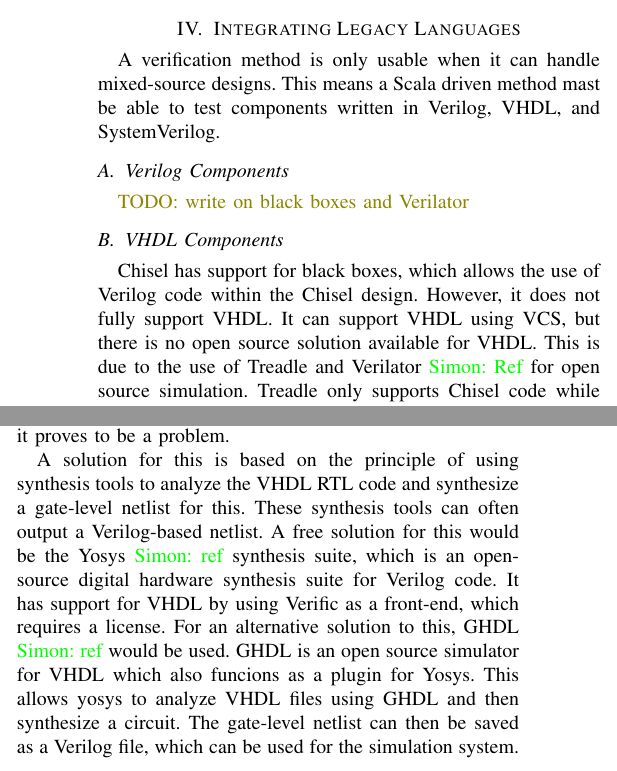
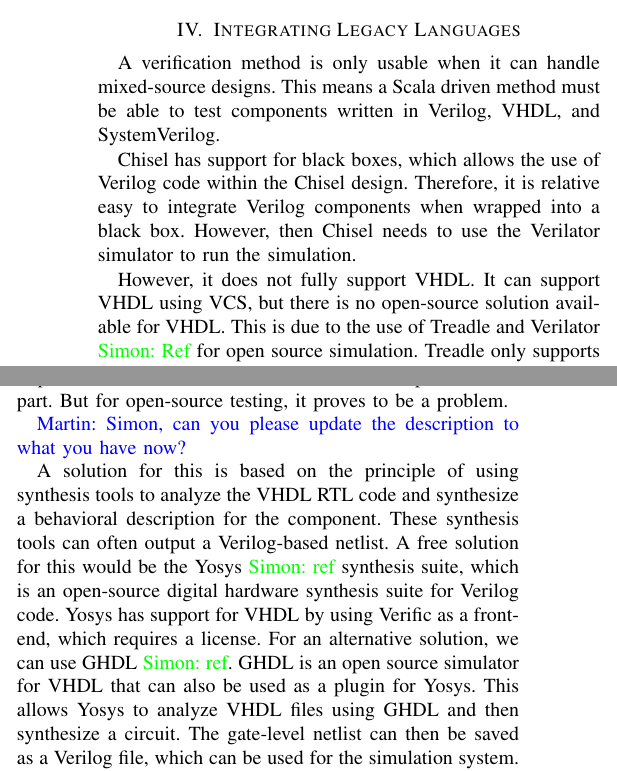
Before and after one commit to chiselverify/documentation, a LaTeX paper (chisel-uvm.tex): two parts of the columns of page 3 of 4, joined at a grey line, cut so that both start at the same text. Compiled offline with pdfLaTeX.

Commit message:
Minor restructure

```diff
--- a/chisel-uvm.tex
+++ b/chisel-uvm.tex
@@ -238,11 +239,15 @@
 \section{Integrating Legacy Languages}
 
 A verification method is only usable when it can handle mixed-source designs.
-This means a Scala driven method mast be able to test components written in Verilog,
+This means a Scala driven method must be able to test components written in Verilog,
 VHDL, and SystemVerilog.
 
-\subsection{Verilog Components}
+Chisel has support for black boxes, which allows the use of Verilog code within the Chisel design.
+Therefore, it is relative easy to integrate Verilog components when wrapped into a black box.
+However, then Chisel needs to use the Verilator simulator to run the simulation.
 
-\todo{write on black boxes and Verilator}
 
-\subsection{VHDL Components}
+However, it does not fully support VHDL. It can support VHDL using VCS, but there is no
+open-source solution available for VHDL.
+This is due to the use of Treadle and Verilator \simon{Ref} for open source simulation.
+Treadle only supports Chisel code while Verilator is run on the generated Verilog.
@@ -249,7 +258,18 @@
+this is not an issue for the implementation part. But for open-source testing, it proves to be a problem.
 
-Chisel has support for black boxes, which allows the use of Verilog code within the Chisel design. However, it does not fully support VHDL. It can support VHDL using VCS, but there is no open source solution available for VHDL. This is due to the use of Treadle and Verilator \simon{Ref} for open source simulation. Treadle only supports Chisel code while Verilator is run on the generated Verilog. Therefore, Verilator can also simulate black boxes written in Verilog. However, VHDL is now a concern to companies that have a lot of source code written in VHDL, which needs to be compatible with any systems written in Chisel. As many simulation and synthesis tools support mixed-language implementations, this is not an issue for the implementation part. But for open source testing, it proves to be a problem.
+\martin{Simon, can you please update the description to what you have now?}
 
-A solution for this is based on the principle of using synthesis tools to analyze the VHDL RTL code and synthesize a gate-level netlist for this. These synthesis tools can often output a Verilog-based netlist. A free solution for this would be the Yosys \simon{ref} synthesis suite, which is an open-source digital hardware synthesis suite for Verilog code. It has support for VHDL by using Verific as a front-end, which requires a license. For an alternative solution to this, GHDL \simon{ref} would be used. GHDL is an open source simulator for VHDL which also funcions as a plugin for Yosys. This allows yosys to analyze VHDL files using GHDL and then synthesize a circuit. The gate-level netlist can then be saved as a Verilog file, which can be used for the simulation system. GHDL has full support for IEEE 1076 VHDL 1987, 1993, 2002 and a subset of 2008.
+A solution for this is based on the principle of using synthesis tools to analyze the VHDL RTL code
+and synthesize a behavioral description for the component.
+These synthesis tools can often output a Verilog-based netlist.
+A free solution for this would be the Yosys \simon{ref} synthesis suite, which is an open-source
+digital hardware synthesis suite for Verilog code.
+Yosys has support for VHDL by using Verific as a front-end, which requires a license.
+For an alternative solution, we can use GHDL \simon{ref}.
+GHDL is an open source simulator for VHDL that can also be used as a plugin for Yosys.
+This allows Yosys to analyze VHDL files using GHDL and then synthesize a circuit.
+The gate-level netlist can then be saved as a Verilog file, which can be used for the simulation system.
+GHDL has full support for IEEE 1076 VHDL 1987, 1993, 2002 and a subset of 2008.
 
 Testing
 \simon{Insert small image that depicts the workflow for this.}
```
Also changed, not shown: chisel-uvm.tex (5 more changed lines).
